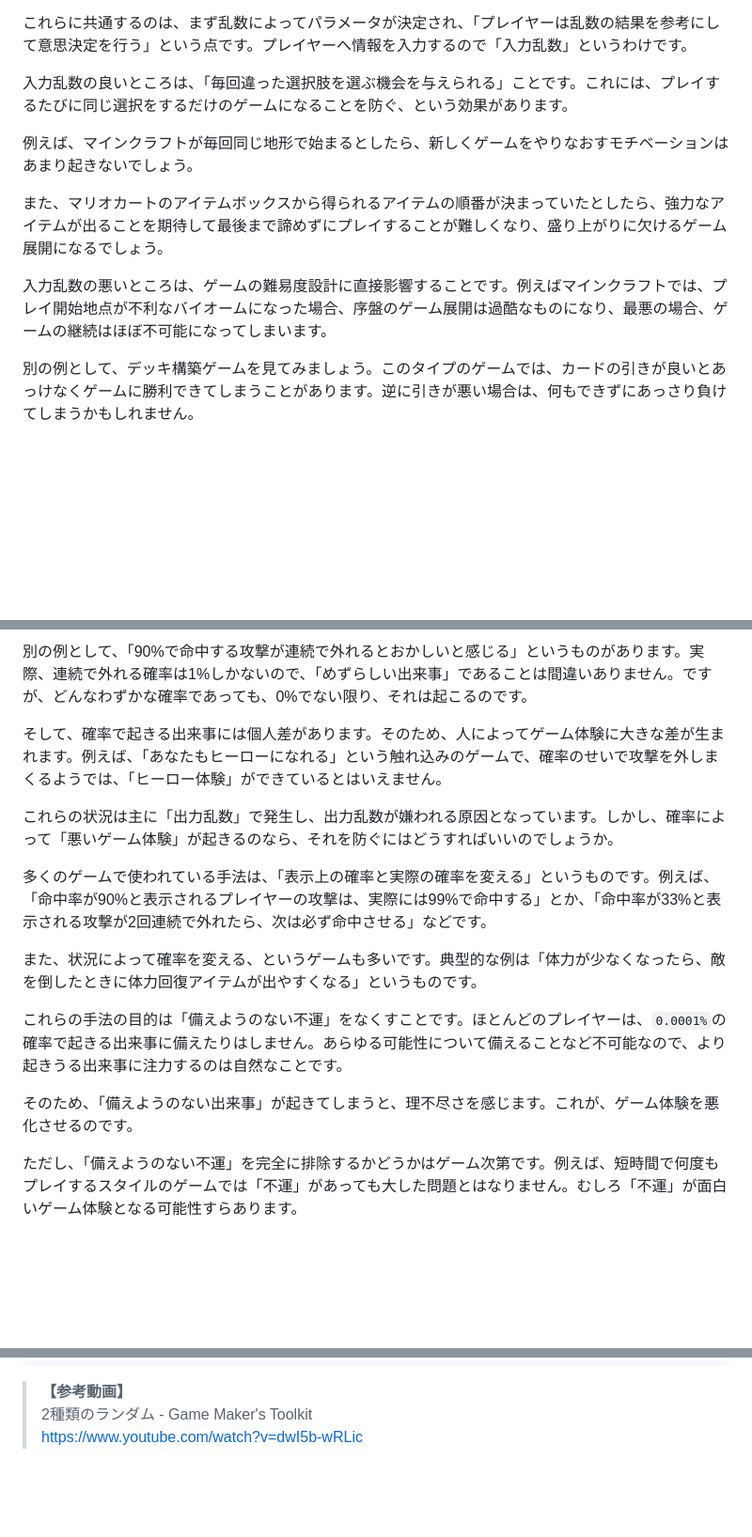
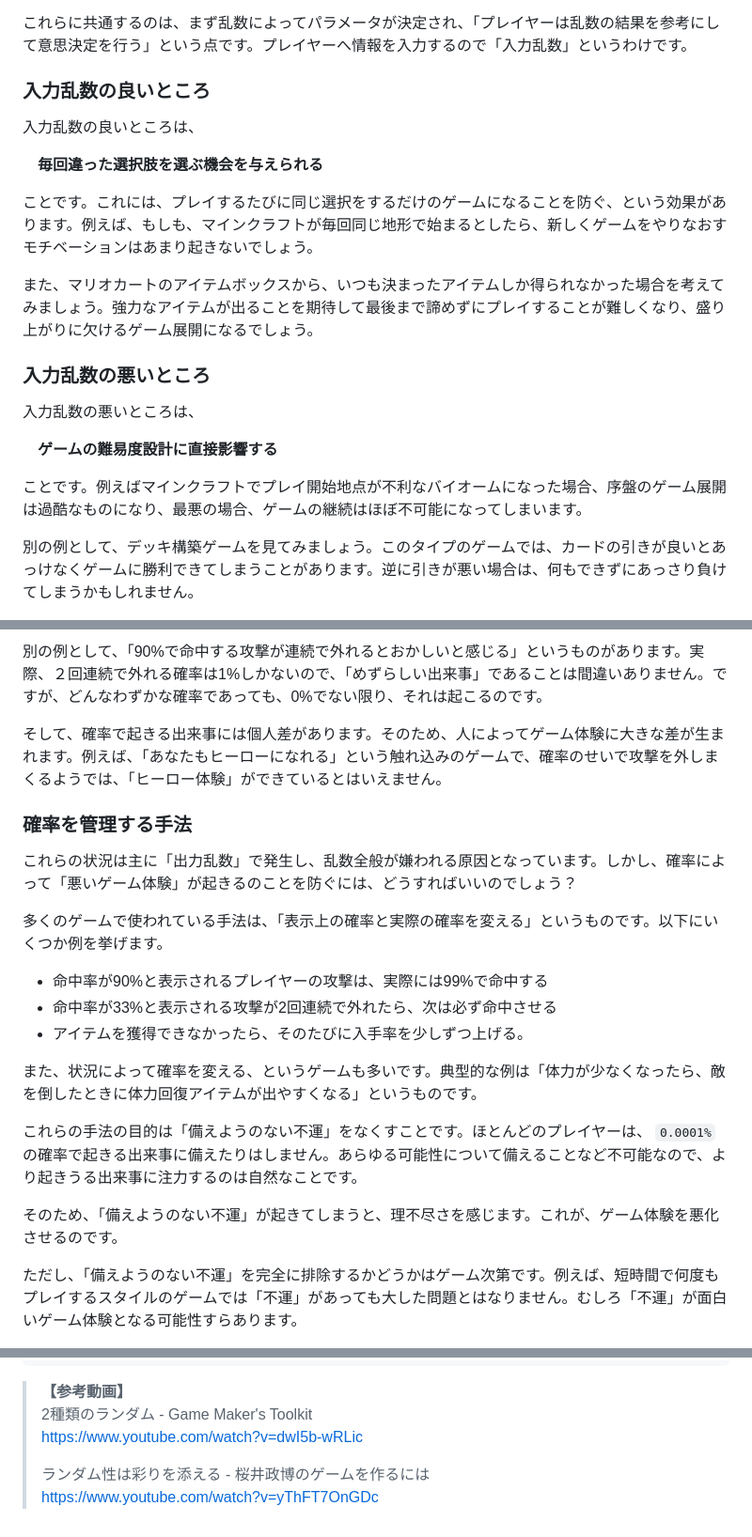
Before and after one commit to tn-mai/cpp2024, a Markdown page: game_ux_2024_10.md, 3 parts joined by grey strips. Shown at 94% size. GitHub-like rendering; blank space fills up the shorter version.

```diff
--- a/game_ux_2024_10.md
+++ b/game_ux_2024_10.md
@@ -64,13 +70,25 @@ RPGに登場する個々の敵キャラクターにアイテムリストを用
 
 これらに共通するのは、まず乱数によってパラメータが決定され、「プレイヤーは乱数の結果を参考にして意思決定を行う」という点です。プレイヤーへ情報を入力するので「入力乱数」というわけです。
 
-入力乱数の良いところは、「毎回違った選択肢を選ぶ機会を与えられる」ことです。これには、プレイするたびに同じ選択をするだけのゲームになることを防ぐ、という効果があります。
+### 入力乱数の良いところ
 
-例えば、マインクラフトが毎回同じ地形で始まるとしたら、新しくゲームをやりなおすモチベーションはあまり起きないでしょう。
+入力乱数の良いところは、
 
-また、マリオカートのアイテムボックスから得られるアイテムの順番が決まっていたとしたら、強力なアイテムが出ることを期待して最後まで諦めずにプレイすることが難しくなり、盛り上がりに欠けるゲーム展開になるでしょう。
+&emsp;**毎回違った選択肢を選ぶ機会を与えられる**
 
-入力乱数の悪いところは、ゲームの難易度設計に直接影響することです。例えばマインクラフトでは、プレイ開始地点が不利なバイオームになった場合、序盤のゲーム展開は過酷なものになり、最悪の場合、ゲームの継続はほぼ不可能になってしまいます。
+ことです。これには、プレイするたびに同じ選択をするだけのゲームになることを防ぐ、という効果があります。例えば、もしも、マインクラフトが毎回同じ地形で始まるとしたら、新しくゲームをやりなおすモチベーションはあまり起きないでしょう。
+
+また、マリオカートのアイテムボックスから、いつも決まったアイテムしか得られなかった場合を考えてみましょう。強力なアイテムが出ることを期待して最後まで諦めずにプレイすることが難しくなり、盛り上がりに欠けるゲーム展開になるでしょう。
+
+<div style="page-break-after: always"></div>
+
+### 入力乱数の悪いところ
+
+入力乱数の悪いところは、
+
+&emsp;**ゲームの難易度設計に直接影響する**
+
+ことです。例えばマインクラフトでプレイ開始地点が不利なバイオームになった場合、序盤のゲーム展開は過酷なものになり、最悪の場合、ゲームの継続はほぼ不可能になってしまいます。
 
 別の例として、デッキ構築ゲームを見てみましょう。このタイプのゲームでは、カードの引きが良いとあっけなくゲームに勝利できてしまうことがあります。逆に引きが悪い場合は、何もできずにあっさり負けてしまうかもしれません。
 
@@ -136,17 +173,24 @@ RPGに登場する個々の敵キャラクターにアイテムリストを用
 
-別の例として、「90%で命中する攻撃が連続で外れるとおかしいと感じる」というものがあります。実際、連続で外れる確率は1%しかないので、「めずらしい出来事」であることは間違いありません。ですが、どんなわずかな確率であっても、0%でない限り、それは起こるのです。
+別の例として、「90%で命中する攻撃が連続で外れるとおかしいと感じる」というものがあります。実際、２回連続で外れる確率は1%しかないので、「めずらしい出来事」であることは間違いありません。ですが、どんなわずかな確率であっても、0%でない限り、それは起こるのです。
 
 そして、確率で起きる出来事には個人差があります。そのため、人によってゲーム体験に大きな差が生まれます。例えば、「あなたもヒーローになれる」という触れ込みのゲームで、確率のせいで攻撃を外しまくるようでは、「ヒーロー体験」ができているとはいえません。
 
-これらの状況は主に「出力乱数」で発生し、出力乱数が嫌われる原因となっています。しかし、確率によって「悪いゲーム体験」が起きるのなら、それを防ぐにはどうすればいいのでしょうか。
+### 確率を管理する手法
 
-多くのゲームで使われている手法は、「表示上の確率と実際の確率を変える」というものです。例えば、「命中率が90%と表示されるプレイヤーの攻撃は、実際には99%で命中する」とか、「命中率が33%と表示される攻撃が2回連続で外れたら、次は必ず命中させる」などです。
+これらの状況は主に「出力乱数」で発生し、乱数全般が嫌われる原因となっています。しかし、確率によって「悪いゲーム体験」が起きるのことを防ぐには、どうすればいいのでしょう？
+
+多くのゲームで使われている手法は、「表示上の確率と実際の確率を変える」というものです。以下にいくつか例を挙げます。
+
+* 命中率が90%と表示されるプレイヤーの攻撃は、実際には99%で命中する
+* 命中率が33%と表示される攻撃が2回連続で外れたら、次は必ず命中させる
+* アイテムを獲得できなかったら、そのたびに入手率を少しずつ上げる。
 
 また、状況によって確率を変える、というゲームも多いです。典型的な例は「体力が少なくなったら、敵を倒したときに体力回復アイテムが出やすくなる」というものです。
 
-これらの手法の目的は「備えようのない不運」をなくすことです。ほとんどのプレイヤーは、`0.0001%`の確率で起きる出来事に備えたりはしません。あらゆる可能性について備えることなど不可能なので、より起きうる出来事に注力するのは自然なことです。
+これらの手法の目的は「備えようのない不運」をなくすことです。ほとんどのプレイヤーは、
+`0.0001%`の確率で起きる出来事に備えたりはしません。あらゆる可能性について備えることなど不可能なので、より起きうる出来事に注力するのは自然なことです。
 
-そのため、「備えようのない出来事」が起きてしまうと、理不尽さを感じます。これが、ゲーム体験を悪化させるのです。
+そのため、「備えようのない不運」が起きてしまうと、理不尽さを感じます。これが、ゲーム体験を悪化させるのです。
 
 ただし、「備えようのない不運」を完全に排除するかどうかはゲーム次第です。例えば、短時間で何度もプレイするスタイルのゲームでは「不運」があっても大した問題とはなりません。むしろ「不運」が面白いゲーム体験となる可能性すらあります。
 
@@ -294,3 +350,7 @@ PCGは、既存の乱数の研究成果を取り込みつつ、より不規則
 >**【参考動画】**<br>
 >2種類のランダム - Game Maker's Toolkit<br>
 ><https://www.youtube.com/watch?v=dwI5b-wRLic>
+>
+>ランダム性は彩りを添える - 桜井政博のゲームを作るには<br>
+><https://www.youtube.com/watch?v=yThFT7OnGDc>
+>
```
Also changed, not shown: other parts of game_ux_2024_10.md (+74 -37 lines), images/rc10/rc10_apex_loot_box.jpg, images/rc10/rc10_fire_emblem_snes.png, images/rc10/rc10_hearthstone_deck_tracker.jpg, images/rc10/rc10_splatoon_3_scatter.jpg.
